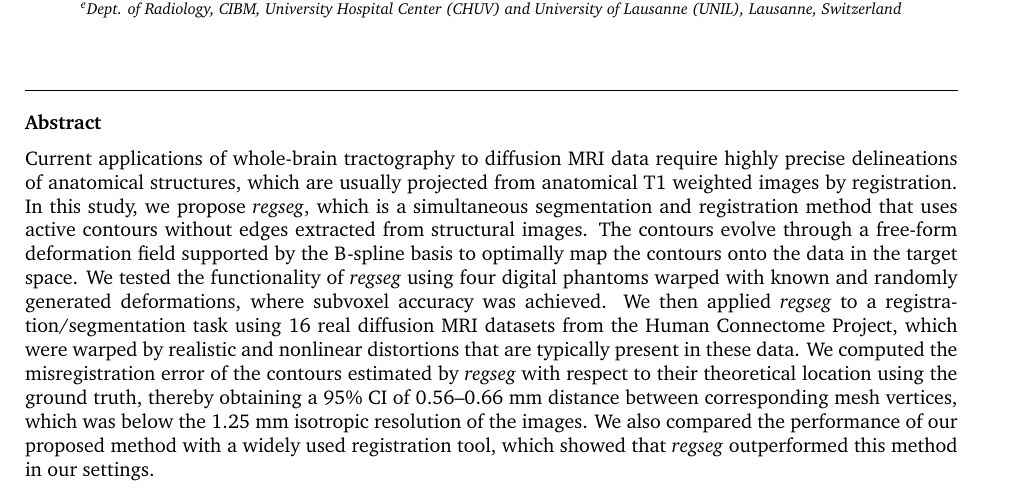
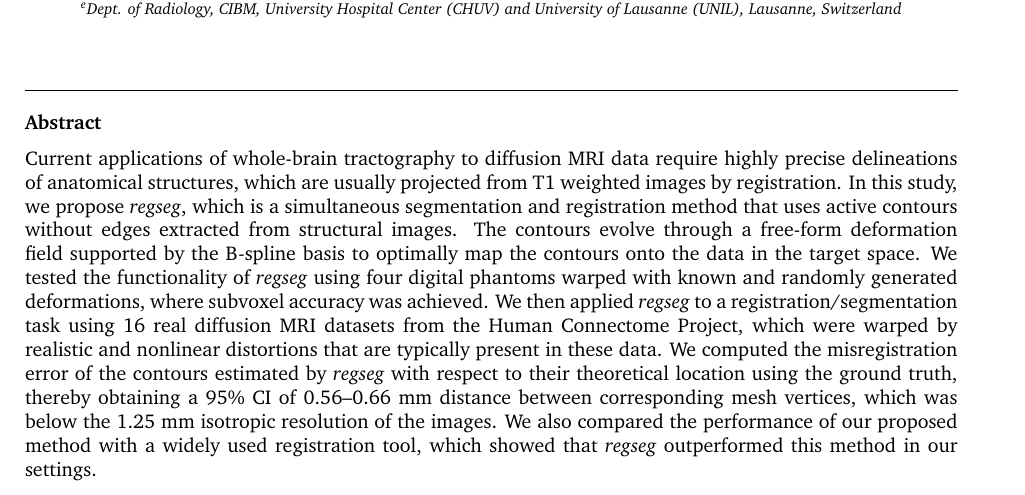
Before and after one commit to oesteban/RegSeg, a LaTeX paper (Publications/2015-NeuroImage/00-main.tex, which reads Publications/2015-NeuroImage/02-abstract.tex): part of page 1 of 16, cut so that both start at the same text. Compiled offline with pdfLaTeX.

Commit message:
remove redundant word

```diff
--- a/Publications/2015-NeuroImage/02-abstract.tex
+++ b/Publications/2015-NeuroImage/02-abstract.tex
@@ -1,6 +1,6 @@
 % -*- root: 00-main.tex -*-
 Current applications of whole-brain tractography to \acrlong*{dmri} data require highly precise
-  delineations of anatomical structures, which are usually projected from anatomical \acrlong*{t1} images
+  delineations of anatomical structures, which are usually projected from \acrlong*{t1} images
   by registration.
 In this study, we propose \regseg{}, which is a simultaneous segmentation and registration method
   that uses active contours without edges extracted from structural images.
```
